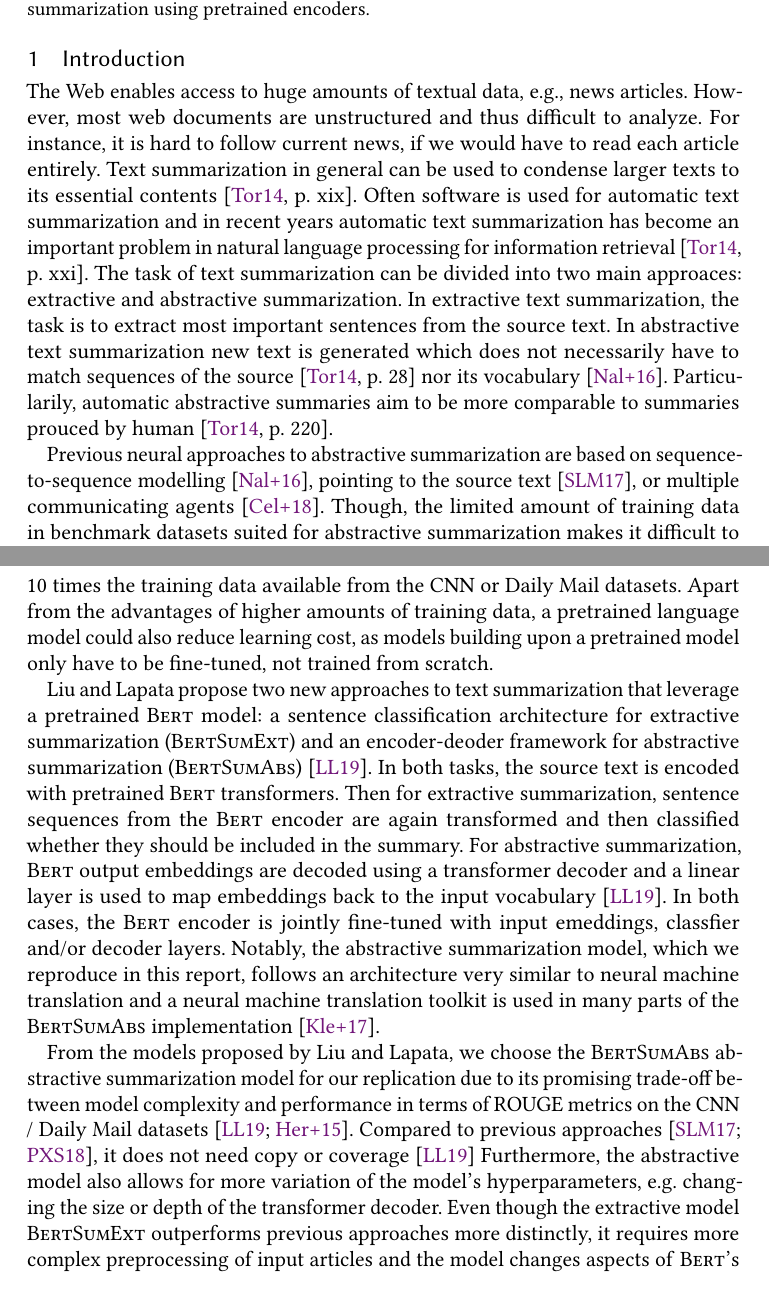
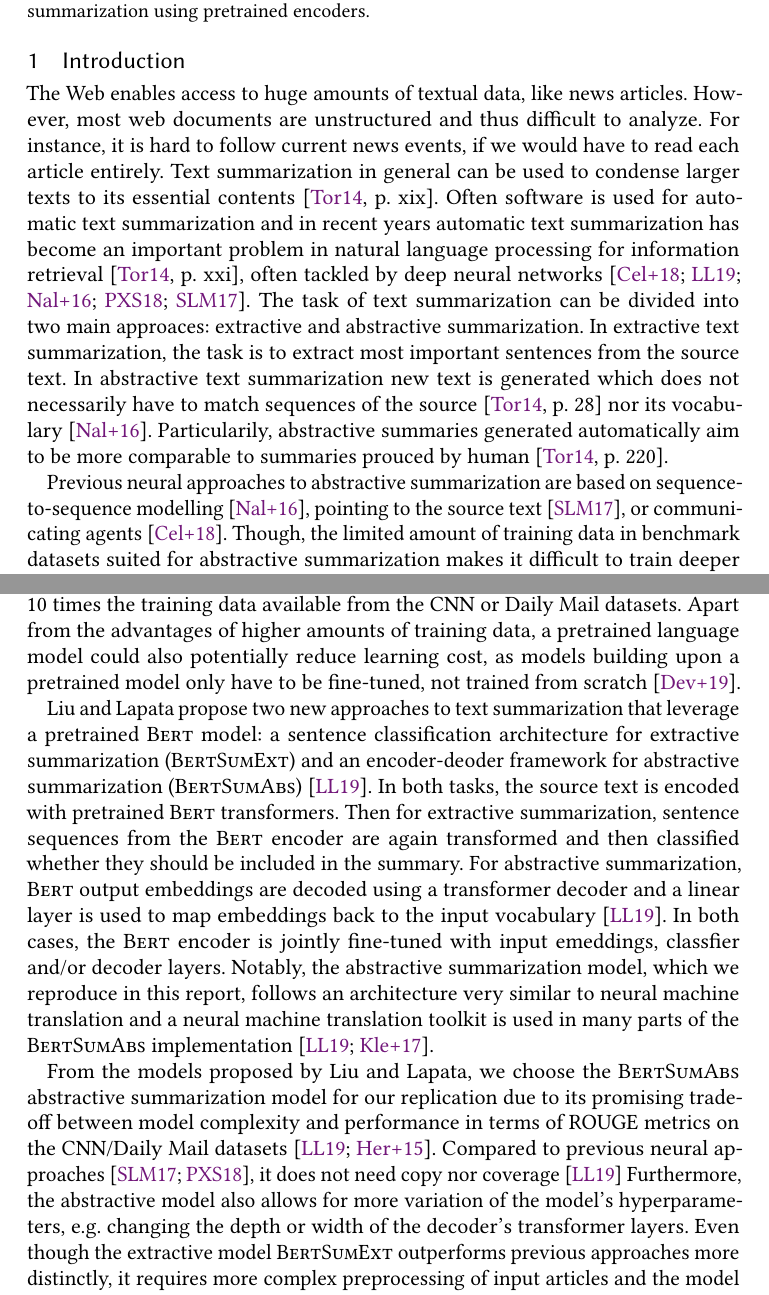
Before and after one commit to janheinrichmerker/text-summarization-reproducability, a LaTeX paper (paper/paper.tex, which reads paper/01-introduction.tex): two parts of pages 1 and 2 of 12, joined at a grey line, cut so that both start at the same text. Compiled offline with pdfLaTeX.

Commit message:
Revise introduction

```diff
--- a/paper/01-introduction.tex
+++ b/paper/01-introduction.tex
@@ -1,30 +1,30 @@
 \section{Introduction} % 50/300 points, 17%
 
-The Web enables access to huge amounts of textual data, e.g., news articles.
+The Web enables access to huge amounts of textual data, like news articles.
 However, most web documents are unstructured and thus difficult to analyze.
-For instance, it is hard to follow current news, if we would have to read each article entirely.
+For instance, it is hard to follow current news events, if we would have to read each article entirely.
 Text summarization in general can be used to condense larger texts to its essential contents~\cite[xix]{Torres-Moreno2014}.
 Often software is used for automatic text summarization and in recent years
-automatic text summarization has become an important problem in natural language processing for information retrieval~\cite[xxi]{Torres-Moreno2014}.
+automatic text summarization has become an important problem in natural language processing for information retrieval~\cite[xxi]{Torres-Moreno2014}, often tackled by deep neural networks~\cite{CelikyilmazBHC2018,LiuL2019,NallapatiZSGX2016,PaulusXS2018,SeeLM2017}.
 The task of text summarization can be divided into two main approaces: extractive and abstractive summarization. In extractive text summarization, the task is to extract most important sentences from the source text. In abstractive text summarization new text is generated which does not necessarily have to match sequences of the source~\cite[28]{Torres-Moreno2014} nor its vocabulary~\cite{NallapatiZSGX2016}.
-Particularily, automatic abstractive summaries aim to be more comparable to summaries prouced by human~\cite[220]{Torres-Moreno2014}.
+Particularily, abstractive summaries generated automatically aim to be more comparable to summaries prouced by human~\cite[220]{Torres-Moreno2014}.
 
-Previous neural approaches to abstractive summarization are based on sequence-to-sequence modelling~\cite{NallapatiZSGX2016}, pointing to the source text~\cite{SeeLM2017}, or multiple communicating agents~\cite{CelikyilmazBHC2018}.
+Previous neural approaches to abstractive summarization are based on sequence-to-sequence modelling~\cite{NallapatiZSGX2016}, pointing to the source text~\cite{SeeLM2017}, or communicating agents~\cite{CelikyilmazBHC2018}.
 Though, the limited amount of training data in benchmark datasets suited for abstractive summarization makes it difficult to train deeper neural networks.
 For example, the articles from the CNN and Daily Mail datasets contain only 242M~tokens of text, that could be used for training an abstraction model~\cite{HermannKGEKSB2015}.
 With the availability of large pretrained language models like \Elmo~\cite{PetersNIGCLZ2018} and \Bert~\cite{DevlinCLT2019} it is often more efficient to fine-tune a pretrained language model, that already encodes semantics of a language~\cite{LiuL2019}.
 The \Bert model, for instance, was trained on 3300M~tokens~\cite{DevlinCLT2019}, more than 10~times the training data available from the CNN or Daily Mail datasets.
-Apart from the advantages of higher amounts of training data, a pretrained language model could also reduce learning cost, as models building upon a pretrained model only have to be fine-tuned, not trained from scratch.
+Apart from the advantages of higher amounts of training data, a pretrained language model could also potentially reduce learning cost, as models building upon a pretrained model only have to be fine-tuned, not trained from scratch~\cite{DevlinCLT2019}.
 
 \citeauthor{LiuL2019} propose two new approaches to text summarization that leverage a pretrained \Bert model: a sentence classification architecture for extractive summarization~(\BertSumExt) and an encoder-deoder framework for abstractive summarization~(\BertSumAbs)~\cite{LiuL2019}.
 In both tasks, the source text is encoded with pretrained \Bert transformers. Then for extractive summarization, sentence sequences from the \Bert encoder are again transformed and then classified whether they should be included in the summary.
 For abstractive summarization, \Bert output embeddings are decoded using a transformer decoder and a linear layer is used to map embeddings back to the input vocabulary~\cite{LiuL2019}. In both cases, the \Bert encoder is jointly fine-tuned with input emeddings, classfier and/or decoder layers.
 Notably, the abstractive summarization model, which we reproduce in this report,
-follows an architecture very similar to neural machine translation and a neural machine translation toolkit is used in many parts of the \BertSumAbs implementation~\cite{KleinKDSR2017}.
+follows an architecture very similar to neural machine translation and a neural machine translation toolkit is used in many parts of the \BertSumAbs implementation~\cite{LiuL2019,KleinKDSR2017}.
 
-From the models proposed by \citeauthor{LiuL2019}, we choose the \BertSumAbs abstractive summarization model for our replication due to its promising trade-off between model complexity and performance in terms of \Rouge metrics on the CNN / Daily Mail datasets~\cite{LiuL2019,HermannKGEKSB2015}.
-Compared to previous approaches~\cite{SeeLM2017,PaulusXS2018}, it does not need copy or coverage~\cite{LiuL2019}
-Furthermore, the abstractive model also allows for more variation of the model's hyperparameters, e.g. changing the size or depth of the transformer decoder.
+From the models proposed by \citeauthor{LiuL2019}, we choose the \BertSumAbs abstractive summarization model for our replication due to its promising trade-off between model complexity and performance in terms of \Rouge metrics on the \CnnDailyMail datasets~\cite{LiuL2019,HermannKGEKSB2015}.
+Compared to previous neural approaches~\cite{SeeLM2017,PaulusXS2018}, it does not need copy nor coverage~\cite{LiuL2019}
+Furthermore, the abstractive model also allows for more variation of the model's hyperparameters, e.g. changing the depth or width of the decoder's transformer layers.
 Even though the extractive model \BertSumExt outperforms previous approaches more  distinctly, it requires more complex preprocessing of input articles and the model changes aspects of \Bert's internals~\cite{LiuL2019}, requiring a separate, more detailed replication study.
 
 \citeauthor{LiuL2019} claim that the \BertSumAbs model outperforms many previous state-of-the-art summarizers in informativeness and fluency, measured using the \RougeN{1}, \RougeN{2}, and \RougeL metrics~\cite{LiuL2019,Lin2004}.
```
